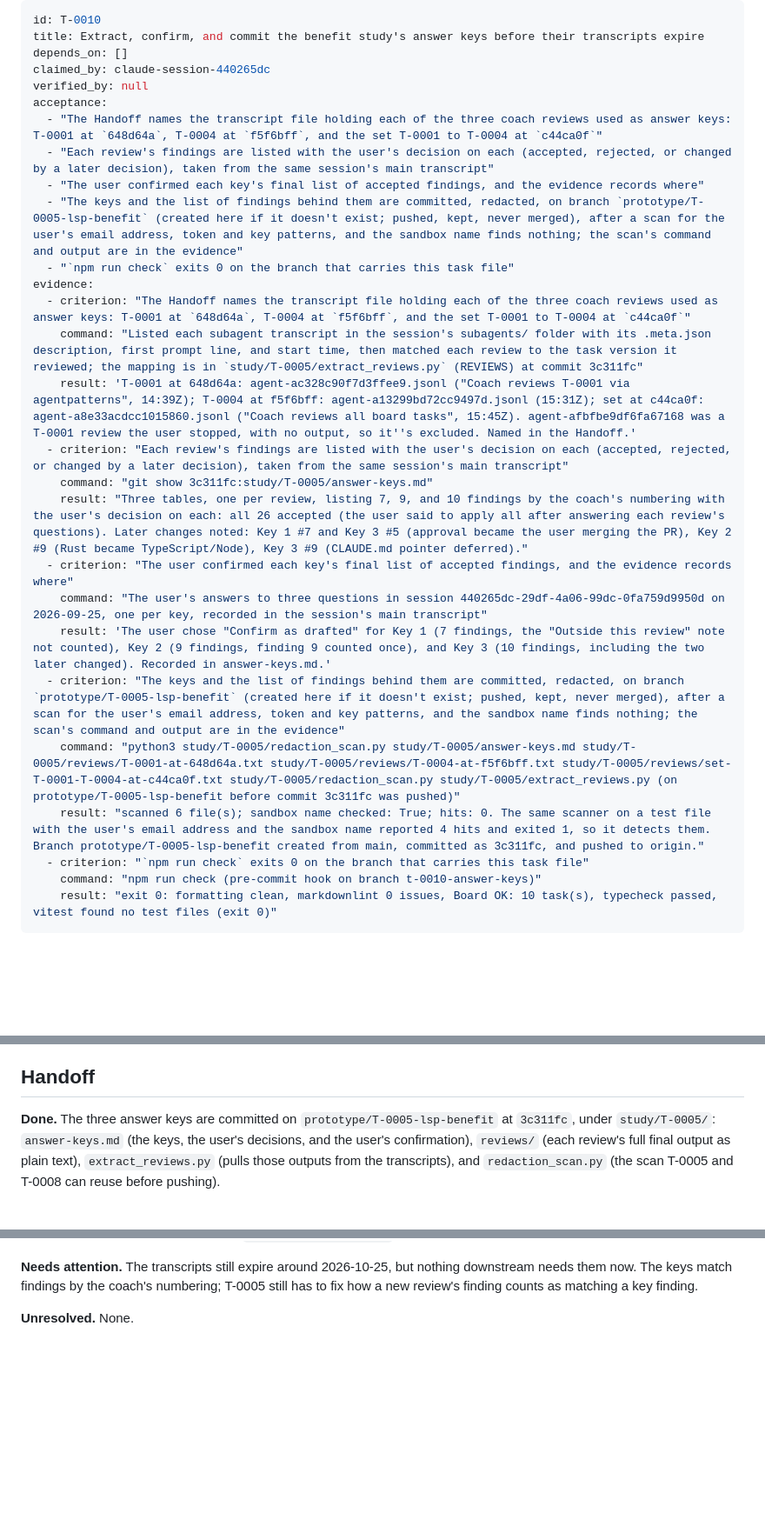
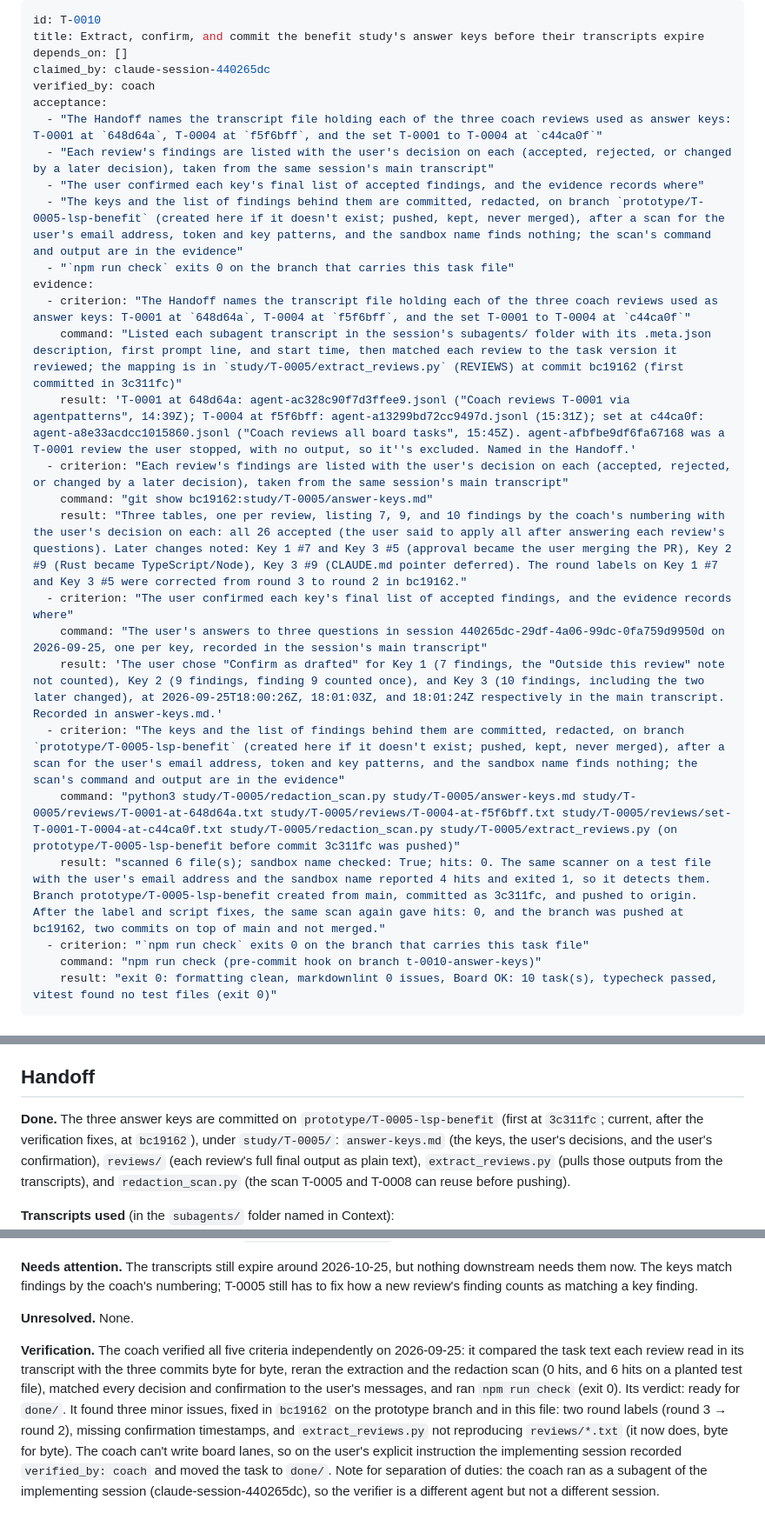
Before and after one commit to DetweilerRyan/gol2, a Markdown page: .board/done/T-0010-benefit-study-answer-keys.md, 3 parts joined by grey strips. Shown at 87% size. GitHub-like rendering; blank space fills up the shorter version.

Commit message:
T-0010 done: verified by coach, recorded on the user's instruction
The coach verified all five criteria; its three minor issues are fixed
here and in bc19162 on prototype/T-0005-lsp-benefit. The coach can't
write board lanes, so the implementing session recorded verified_by and
the move on the user's explicit instruction; the Handoff notes the
coach ran as a subagent of that session.

Co-Authored-By: Claude Opus 5.5 <noreply@anthropic.com>

```diff
--- a/.board/review/T-0010-benefit-study-answer-keys.md
+++ b/.board/done/T-0010-benefit-study-answer-keys.md
@@ -3,7 +3,7 @@ id: T-0010
 title: Extract, confirm, and commit the benefit study's answer keys before their transcripts expire
 depends_on: []
 claimed_by: claude-session-440265dc
-verified_by: null
+verified_by: coach
 acceptance:
   - "The Handoff names the transcript file holding each of the three coach reviews used as answer keys: T-0001 at `648d64a`, T-0004 at `f5f6bff`, and the set T-0001 to T-0004 at `c44ca0f`"
   - "Each review's findings are listed with the user's decision on each (accepted, rejected, or changed by a later decision), taken from the same session's main transcript"
@@ -12,17 +12,17 @@ acceptance:
   - "`npm run check` exits 0 on the branch that carries this task file"
 evidence:
   - criterion: "The Handoff names the transcript file holding each of the three coach reviews used as answer keys: T-0001 at `648d64a`, T-0004 at `f5f6bff`, and the set T-0001 to T-0004 at `c44ca0f`"
-    command: "Listed each subagent transcript in the session's subagents/ folder with its .meta.json description, first prompt line, and start time, then matched each review to the task version it reviewed; the mapping is in `study/T-0005/extract_reviews.py` (REVIEWS) at commit 3c311fc"
+    command: "Listed each subagent transcript in the session's subagents/ folder with its .meta.json description, first prompt line, and start time, then matched each review to the task version it reviewed; the mapping is in `study/T-0005/extract_reviews.py` (REVIEWS) at commit bc19162 (first committed in 3c311fc)"
     result: 'T-0001 at 648d64a: agent-ac328c90f7d3ffee9.jsonl ("Coach reviews T-0001 via agentpatterns", 14:39Z); T-0004 at f5f6bff: agent-a13299bd72cc9497d.jsonl (15:31Z); set at c44ca0f: agent-a8e33acdcc1015860.jsonl ("Coach reviews all board tasks", 15:45Z). agent-afbfbe9df6fa67168 was a T-0001 review the user stopped, with no output, so it''s excluded. Named in the Handoff.'
   - criterion: "Each review's findings are listed with the user's decision on each (accepted, rejected, or changed by a later decision), taken from the same session's main transcript"
-    command: "git show 3c311fc:study/T-0005/answer-keys.md"
-    result: "Three tables, one per review, listing 7, 9, and 10 findings by the coach's numbering with the user's decision on each: all 26 accepted (the user said to apply all after answering each review's questions). Later changes noted: Key 1 #7 and Key 3 #5 (approval became the user merging the PR), Key 2 #9 (Rust became TypeScript/Node), Key 3 #9 (CLAUDE.md pointer deferred)."
+    command: "git show bc19162:study/T-0005/answer-keys.md"
+    result: "Three tables, one per review, listing 7, 9, and 10 findings by the coach's numbering with the user's decision on each: all 26 accepted (the user said to apply all after answering each review's questions). Later changes noted: Key 1 #7 and Key 3 #5 (approval became the user merging the PR), Key 2 #9 (Rust became TypeScript/Node), Key 3 #9 (CLAUDE.md pointer deferred). The round labels on Key 1 #7 and Key 3 #5 were corrected from round 3 to round 2 in bc19162."
   - criterion: "The user confirmed each key's final list of accepted findings, and the evidence records where"
     command: "The user's answers to three questions in session 440265dc-29df-4a06-99dc-0fa759d9950d on 2026-09-25, one per key, recorded in the session's main transcript"
-    result: 'The user chose "Confirm as drafted" for Key 1 (7 findings, the "Outside this review" note not counted), Key 2 (9 findings, finding 9 counted once), and Key 3 (10 findings, including the two later changed). Recorded in answer-keys.md.'
+    result: 'The user chose "Confirm as drafted" for Key 1 (7 findings, the "Outside this review" note not counted), Key 2 (9 findings, finding 9 counted once), and Key 3 (10 findings, including the two later changed), at 2026-09-25T18:00:26Z, 18:01:03Z, and 18:01:24Z respectively in the main transcript. Recorded in answer-keys.md.'
   - criterion: "The keys and the list of findings behind them are committed, redacted, on branch `prototype/T-0005-lsp-benefit` (created here if it doesn't exist; pushed, kept, never merged), after a scan for the user's email address, token and key patterns, and the sandbox name finds nothing; the scan's command and output are in the evidence"
     command: "python3 study/T-0005/redaction_scan.py study/T-0005/answer-keys.md study/T-0005/reviews/T-0001-at-648d64a.txt study/T-0005/reviews/T-0004-at-f5f6bff.txt study/T-0005/reviews/set-T-0001-T-0004-at-c44ca0f.txt study/T-0005/redaction_scan.py study/T-0005/extract_reviews.py (on prototype/T-0005-lsp-benefit before commit 3c311fc was pushed)"
-    result: "scanned 6 file(s); sandbox name checked: True; hits: 0. The same scanner on a test file with the user's email address and the sandbox name reported 4 hits and exited 1, so it detects them. Branch prototype/T-0005-lsp-benefit created from main, committed as 3c311fc, and pushed to origin."
+    result: "scanned 6 file(s); sandbox name checked: True; hits: 0. The same scanner on a test file with the user's email address and the sandbox name reported 4 hits and exited 1, so it detects them. Branch prototype/T-0005-lsp-benefit created from main, committed as 3c311fc, and pushed to origin. After the label and script fixes, the same scan again gave hits: 0, and the branch was pushed at bc19162, two commits on top of main and not merged."
   - criterion: "`npm run check` exits 0 on the branch that carries this task file"
     command: "npm run check (pre-commit hook on branch t-0010-answer-keys)"
     result: "exit 0: formatting clean, markdownlint 0 issues, Board OK: 10 task(s), typecheck passed, vitest found no test files (exit 0)"
@@ -48,7 +48,8 @@ extracts are committed.
 
 ## Handoff
 
-**Done.** The three answer keys are committed on `prototype/T-0005-lsp-benefit` at `3c311fc`, under
+**Done.** The three answer keys are committed on `prototype/T-0005-lsp-benefit` (first at `3c311fc`; current,
+after the verification fixes, at `bc19162`), under
 `study/T-0005/`: `answer-keys.md` (the keys, the user's decisions, and the user's confirmation), `reviews/` (each
 review's full final output as plain text), `extract_reviews.py` (pulls those outputs from the transcripts), and
 `redaction_scan.py` (the scan T-0005 and T-0008 can reuse before pushing).
@@ -70,3 +71,13 @@ keys match findings by the coach's numbering; T-0005 still has to fix how a new
 a key finding.
 
 **Unresolved.** None.
+
+**Verification.** The coach verified all five criteria independently on 2026-09-25: it compared the task text each
+review read in its transcript with the three commits byte for byte, reran the extraction and the redaction scan
+(0 hits, and 6 hits on a planted test file), matched every decision and confirmation to the user's messages, and
+ran `npm run check` (exit 0). Its verdict: ready for `done/`. It found three minor issues, fixed in `bc19162` on
+the prototype branch and in this file: two round labels (round 3 → round 2), missing confirmation timestamps, and
+`extract_reviews.py` not reproducing `reviews/*.txt` (it now does, byte for byte). The coach can't write board
+lanes, so on the user's explicit instruction the implementing session recorded `verified_by: coach` and moved the
+task to `done/`. Note for separation of duties: the coach ran as a subagent of the implementing session
+(claude-session-440265dc), so the verifier is a different agent but not a different session.
```
